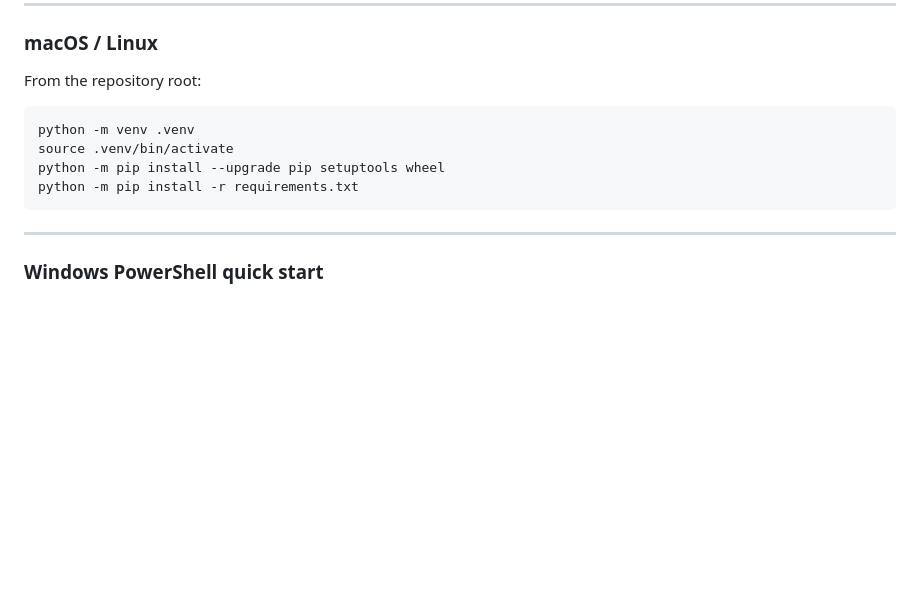
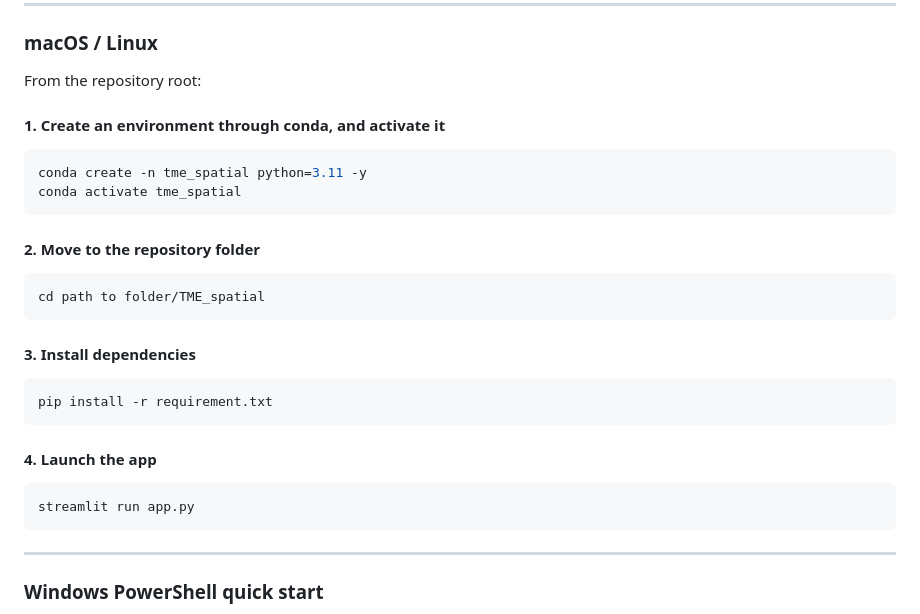
Before and after one commit to fengshuoliu/TME_spatial, a Markdown page: README.md, the part around the change. Rendered like a GitHub page; blank space fills up the shorter version.

Commit message:
Revise macOS/Linux setup instructions in README
Updated setup instructions for macOS/Linux to use conda instead of venv.

````diff
--- a/README.md
+++ b/README.md
@@ -101,11 +101,29 @@ Use **Python 3.11** when possible.
 
 From the repository root:
 
+#### 1. Create an environment through conda, and activate it
+
 ```bash
-python -m venv .venv
-source .venv/bin/activate
-python -m pip install --upgrade pip setuptools wheel
-python -m pip install -r requirements.txt
+conda create -n tme_spatial python=3.11 -y
+conda activate tme_spatial
+```
+
+#### 2. Move to the repository folder
+
+```bash
+cd path to folder/TME_spatial
+```
+
+#### 3. Install dependencies
+
+```bash
+pip install -r requirement.txt
+```
+
+#### 4. Launch the app
+
+```bash
+streamlit run app.py
 ```
 
 ---
````
